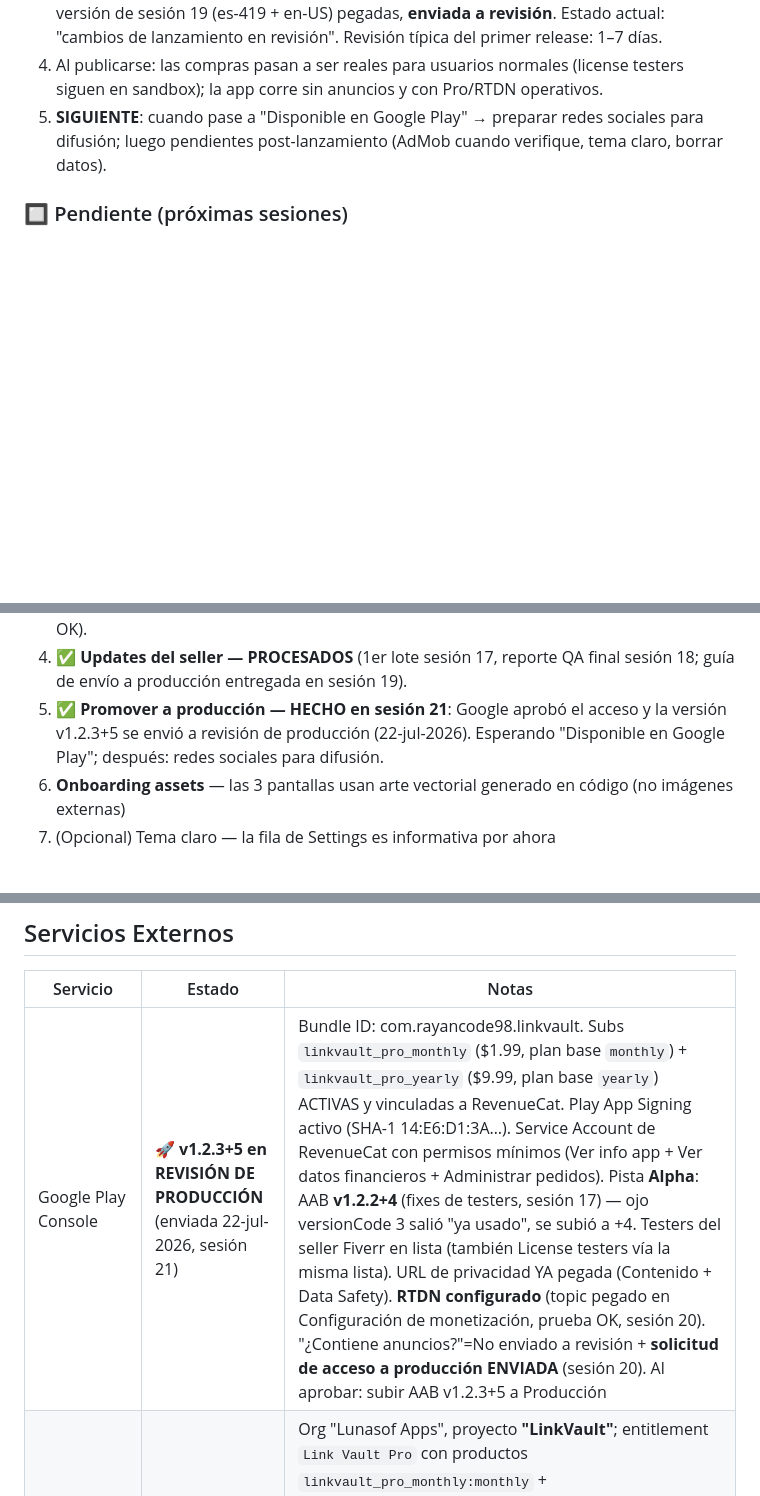
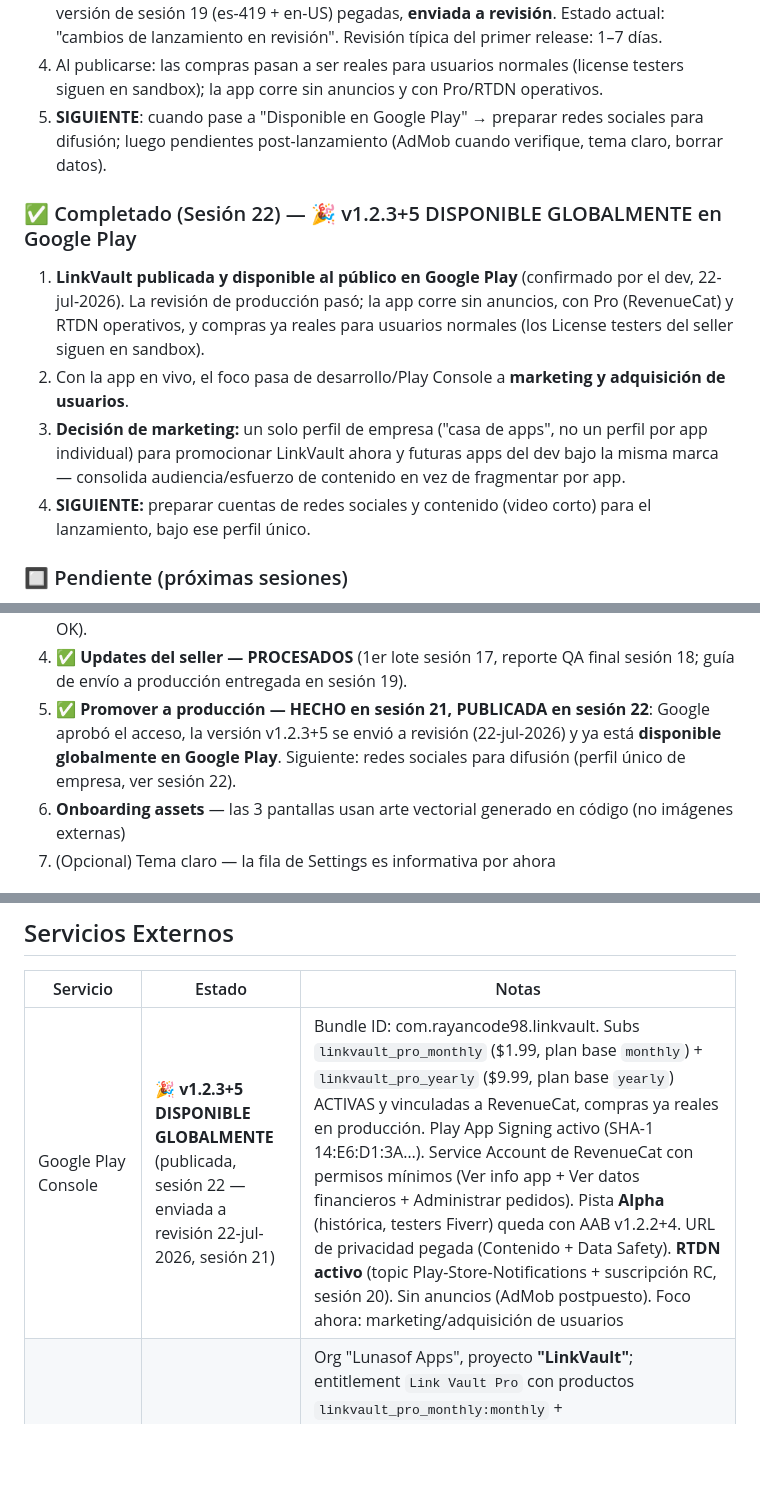
Before and after one commit to RayanCode28/linkvault, a Markdown page: CLAUDE.md, 3 parts joined by grey strips. GitHub-like rendering; blank space fills up the shorter version.

Commit message:
docs: sesión 22 — 🎉 v1.2.3+5 disponible globalmente en Google Play
App publicada en producción; foco pasa a marketing/adquisición de
usuarios con un solo perfil de empresa para todas las apps del dev.

Co-Authored-By: Claude Sonnet 5 <noreply@anthropic.com>

```diff
--- a/CLAUDE.md
+++ b/CLAUDE.md
@@ -602,6 +602,19 @@ guiado paso a paso; sin cambios de código.**
    difusión; luego pendientes post-lanzamiento (AdMob cuando verifique, tema claro,
    borrar datos).
 
+### ✅ Completado (Sesión 22) — 🎉 v1.2.3+5 DISPONIBLE GLOBALMENTE en Google Play
+1. **LinkVault publicada y disponible al público en Google Play** (confirmado por el dev,
+   22-jul-2026). La revisión de producción pasó; la app corre sin anuncios, con Pro
+   (RevenueCat) y RTDN operativos, y compras ya reales para usuarios normales (los
+   License testers del seller siguen en sandbox).
+2. Con la app en vivo, el foco pasa de desarrollo/Play Console a **marketing y
+   adquisición de usuarios**.
+3. **Decisión de marketing:** un solo perfil de empresa ("casa de apps", no un perfil por
+   app individual) para promocionar LinkVault ahora y futuras apps del dev bajo la misma
+   marca — consolida audiencia/esfuerzo de contenido en vez de fragmentar por app.
+4. **SIGUIENTE:** preparar cuentas de redes sociales y contenido (video corto) para el
+   lanzamiento, bajo ese perfil único.
+
 ### 🔲 Pendiente (próximas sesiones)
 0. ✅ **URL de privacidad en Play Console — HECHO** (confirmado por el dev en sesión 17).
 0b. ✅ **Update mínimo de versionCode — HECHO** (AAB v1.2.2+4 subido a Alpha en sesión 17).
@@ -618,9 +631,10 @@ guiado paso a paso; sin cambios de código.**
    Google Play + suscripción de RevenueCat verificados por API, notificación de prueba OK).
 4. ✅ **Updates del seller — PROCESADOS** (1er lote sesión 17, reporte QA final sesión 18;
    guía de envío a producción entregada en sesión 19).
-5. ✅ **Promover a producción — HECHO en sesión 21**: Google aprobó el acceso y la versión
-   v1.2.3+5 se envió a revisión de producción (22-jul-2026). Esperando "Disponible en
-   Google Play"; después: redes sociales para difusión.
+5. ✅ **Promover a producción — HECHO en sesión 21, PUBLICADA en sesión 22**: Google aprobó
+   el acceso, la versión v1.2.3+5 se envió a revisión (22-jul-2026) y ya está **disponible
+   globalmente en Google Play**. Siguiente: redes sociales para difusión (perfil único de
+   empresa, ver sesión 22).
 6. **Onboarding assets** — las 3 pantallas usan arte vectorial generado en código (no imágenes externas)
 7. (Opcional) Tema claro — la fila de Settings es informativa por ahora
 
@@ -654,7 +668,7 @@ flutter clean && flutter pub get
 ## Servicios Externos
 | Servicio | Estado | Notas |
 |----------|--------|-------|
-| Google Play Console | **🚀 v1.2.3+5 en REVISIÓN DE PRODUCCIÓN** (enviada 22-jul-2026, sesión 21) | Bundle ID: com.rayancode98.linkvault. Subs `linkvault_pro_monthly` ($1.99, plan base `monthly`) + `linkvault_pro_yearly` ($9.99, plan base `yearly`) ACTIVAS y vinculadas a RevenueCat. Play App Signing activo (SHA-1 14:E6:D1:3A…). Service Account de RevenueCat con permisos mínimos (Ver info app + Ver datos financieros + Administrar pedidos). Pista **Alpha**: AAB **v1.2.2+4** (fixes de testers, sesión 17) — ojo versionCode 3 salió "ya usado", se subió a +4. Testers del seller Fiverr en lista (también License testers vía la misma lista). URL de privacidad YA pegada (Contenido + Data Safety). **RTDN configurado** (topic pegado en Configuración de monetización, prueba OK, sesión 20). "¿Contiene anuncios?"=No enviado a revisión + **solicitud de acceso a producción ENVIADA** (sesión 20). Al aprobar: subir AAB v1.2.3+5 a Producción |
+| Google Play Console | **🎉 v1.2.3+5 DISPONIBLE GLOBALMENTE** (publicada, sesión 22 — enviada a revisión 22-jul-2026, sesión 21) | Bundle ID: com.rayancode98.linkvault. Subs `linkvault_pro_monthly` ($1.99, plan base `monthly`) + `linkvault_pro_yearly` ($9.99, plan base `yearly`) ACTIVAS y vinculadas a RevenueCat, compras ya reales en producción. Play App Signing activo (SHA-1 14:E6:D1:3A…). Service Account de RevenueCat con permisos mínimos (Ver info app + Ver datos financieros + Administrar pedidos). Pista **Alpha** (histórica, testers Fiverr) queda con AAB v1.2.2+4. URL de privacidad pegada (Contenido + Data Safety). **RTDN activo** (topic Play-Store-Notifications + suscripción RC, sesión 20). Sin anuncios (AdMob postpuesto). Foco ahora: marketing/adquisición de usuarios |
 | RevenueCat | **Conectado end-to-end** | Org "Lunasof Apps", proyecto **"LinkVault"**; entitlement `Link Vault Pro` con productos `linkvault_pro_monthly:monthly` + `linkvault_pro_yearly:yearly` (LinkVault Android, importados vía "Import Products" desde Play); offering `default` con packages Monthly/Yearly apuntando a esos productos. `goog_BZTfYEtKHSskkbORYrniCsFOETI` en `dart_defines.json` (gitignored, sin la `test_`). **RTDN ACTIVO** (sesión 20): topic `projects/linkvault-e0799/topics/Play-Store-Notifications` + suscripción `RevenueCat-Subscriber-app36d0efaeb2`; SA con rol `pubsub.admin` a nivel proyecto; notificación de prueba OK |
 | Firebase | Activo (Blaze) | Proyecto `linkvault-e0799`; Auth Google + Cloud Storage; reglas publicadas. `google-services.json` en `android/app/` con SHA-1/256 de Play App Signing + debug/upload (committeado) |
 | AdMob | Bloqueado (verificación SMS falla) → POSTPUESTO | Producción sale SIN anuncios (ads apagados en release desde v1.2.3+5 salvo `--dart-define=ADMOB_BANNER_ID`); SDK sigue en el app (AD_ID intacto, declaraciones de Play sin cambios). Al verificar: App ID real en manifest + dart-define + "Contiene anuncios = Sí" |
```
